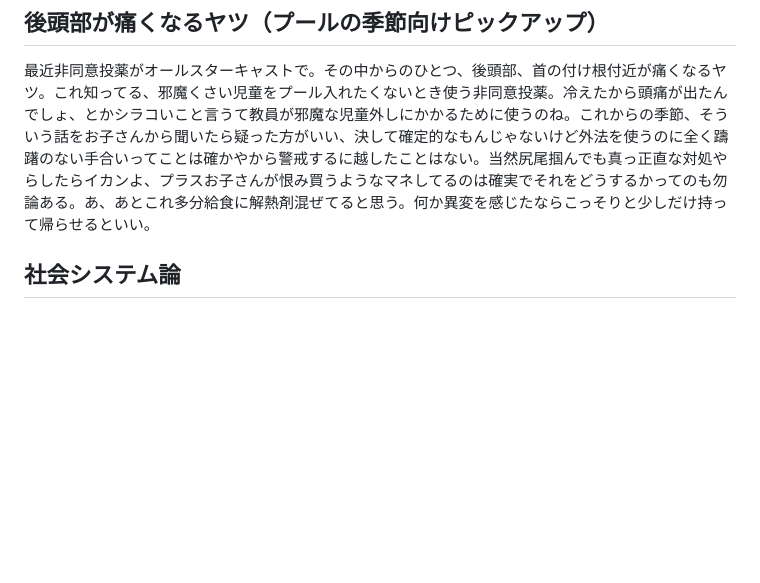
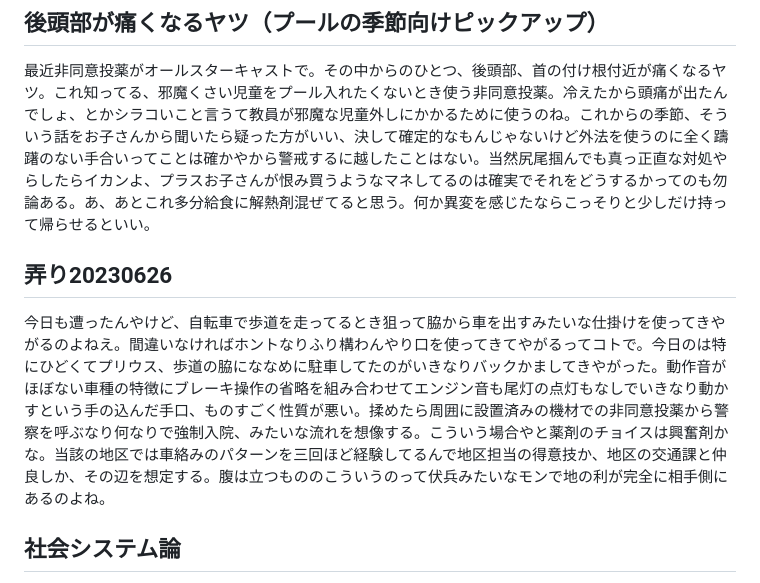
Before and after one commit to ozzymon/httpsvr, a Markdown page: misc.md, the part around the change. GitHub-like rendering; blank space fills up the shorter version.

```diff
--- a/misc.md
+++ b/misc.md
@@ -1,6 +1,11 @@
 ## 後頭部が痛くなるヤツ（プールの季節向けピックアップ）
 
 最近非同意投薬がオールスターキャストで。その中からのひとつ、後頭部、首の付け根付近が痛くなるヤツ。これ知ってる、邪魔くさい児童をプール入れたくないとき使う非同意投薬。冷えたから頭痛が出たんでしょ、とかシラコいこと言うて教員が邪魔な児童外しにかかるために使うのね。これからの季節、そういう話をお子さんから聞いたら疑った方がいい、決して確定的なもんじゃないけど外法を使うのに全く躊躇のない手合いってことは確かやから警戒するに越したことはない。当然尻尾掴んでも真っ正直な対処やらしたらイカンよ、プラスお子さんが恨み買うようなマネしてるのは確実でそれをどうするかってのも勿論ある。あ、あとこれ多分給食に解熱剤混ぜてると思う。何か異変を感じたならこっそりと少しだけ持って帰らせるといい。
+
+
+## 弄り20230626
+
+今日も遭ったんやけど、自転車で歩道を走ってるとき狙って脇から車を出すみたいな仕掛けを使ってきやがるのよねえ。間違いなければホントなりふり構わんやり口を使ってきてやがるってコトで。今日のは特にひどくてプリウス、歩道の脇にななめに駐車してたのがいきなりバックかましてきやがった。動作音がほぼない車種の特徴にブレーキ操作の省略を組み合わせてエンジン音も尾灯の点灯もなしでいきなり動かすという手の込んだ手口、ものすごく性質が悪い。揉めたら周囲に設置済みの機材での非同意投薬から警察を呼ぶなり何なりで強制入院、みたいな流れを想像する。こういう場合やと薬剤のチョイスは興奮剤かな。当該の地区では車絡みのパターンを三回ほど経験してるんで地区担当の得意技か、地区の交通課と仲良しか、その辺を想定する。腹は立つもののこういうのって伏兵みたいなモンで地の利が完全に相手側にあるのよね。
 
 
 ## 社会システム論
```
